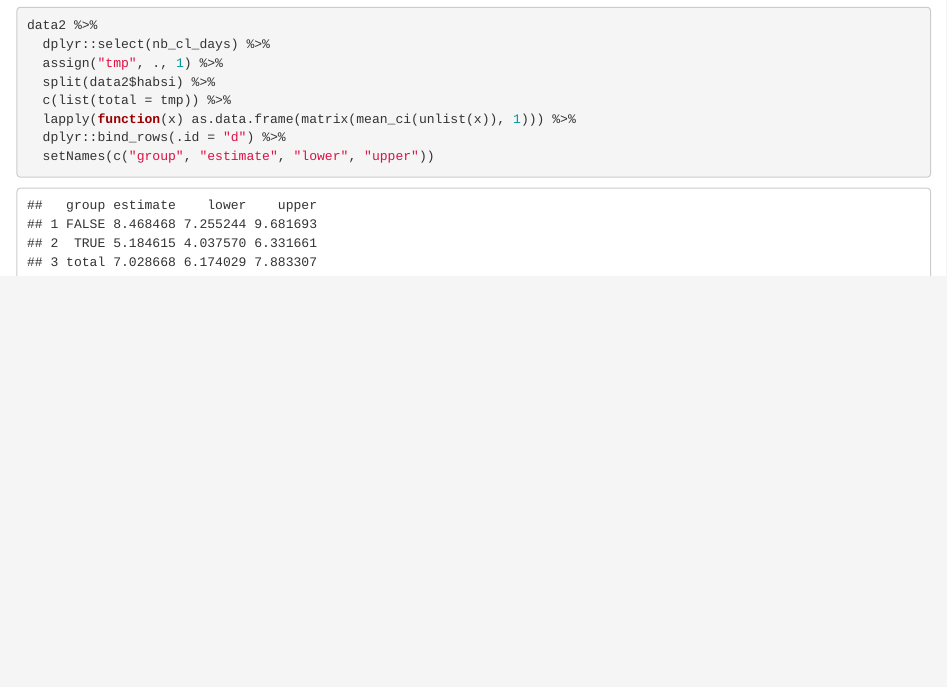
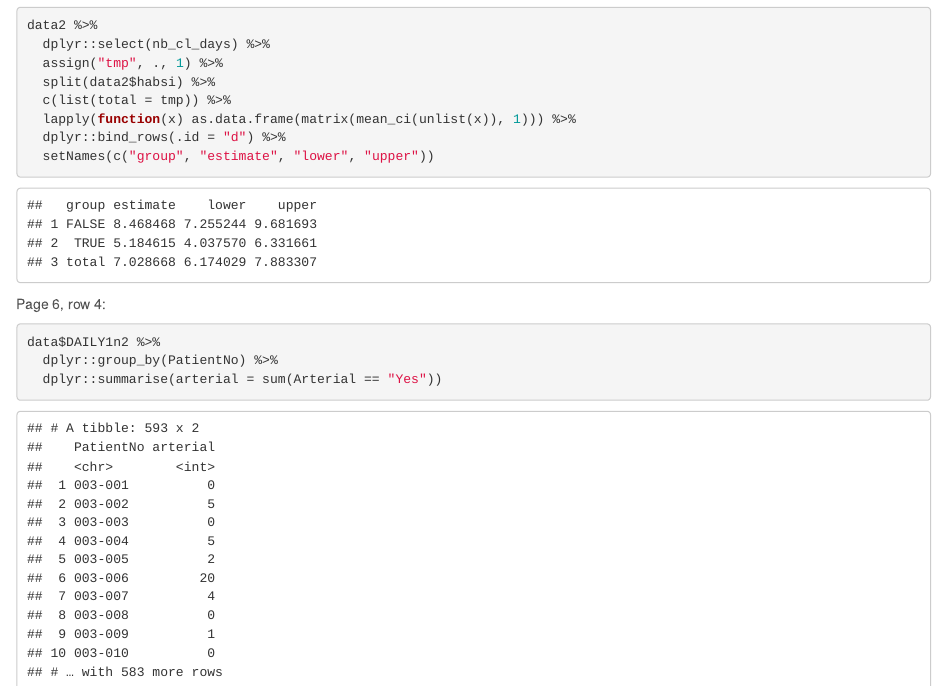
Before and after one commit to choisy/bsi, an R Markdown document (analysis.Rmd): the page in a window 1100 px wide, from 15750 px down. The pictures show the output file analysis.html that the author committed with the source, opened offline; long lines of code are wrapped.

Commit message:
Adding page 6, row 4

````diff
--- a/analysis.Rmd
+++ b/analysis.Rmd
@@ -808,3 +808,11 @@ data2 %>%
   dplyr::bind_rows(.id = "d") %>%
   setNames(c("group", "estimate", "lower", "upper"))
 ```
+
+Page 6, row 4:
+
+```{r}
+data$DAILY1n2 %>%
+  dplyr::group_by(PatientNo) %>%
+  dplyr::summarise(arterial = sum(Arterial == "Yes"))
+```
````
Also changed, not shown: analysis.html.
